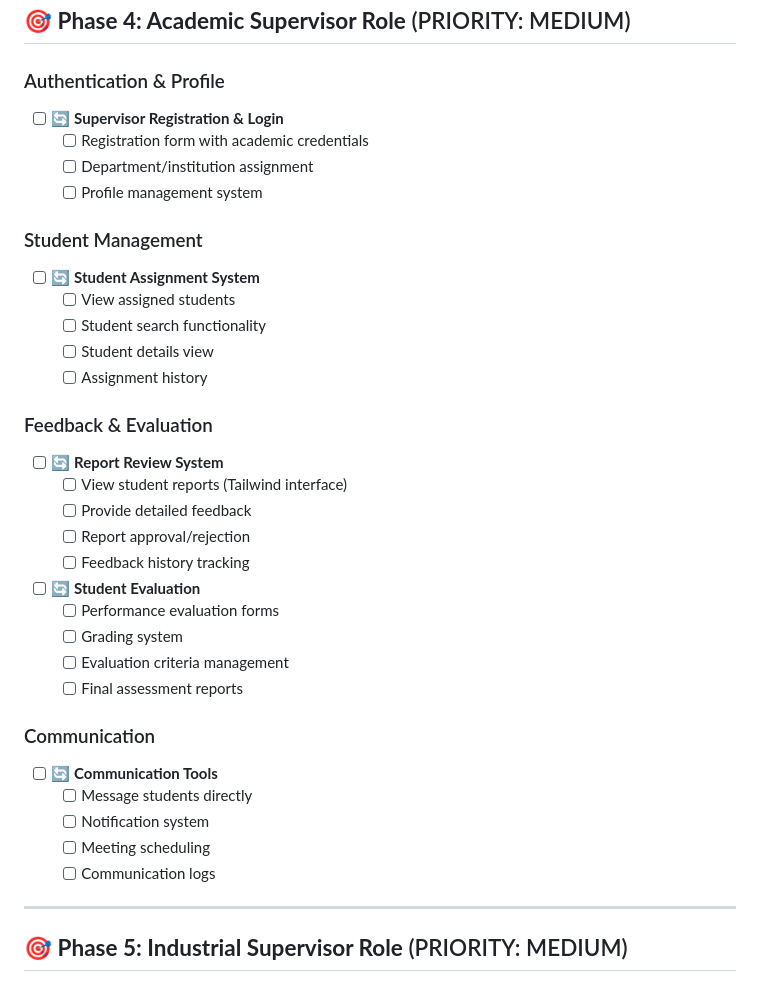
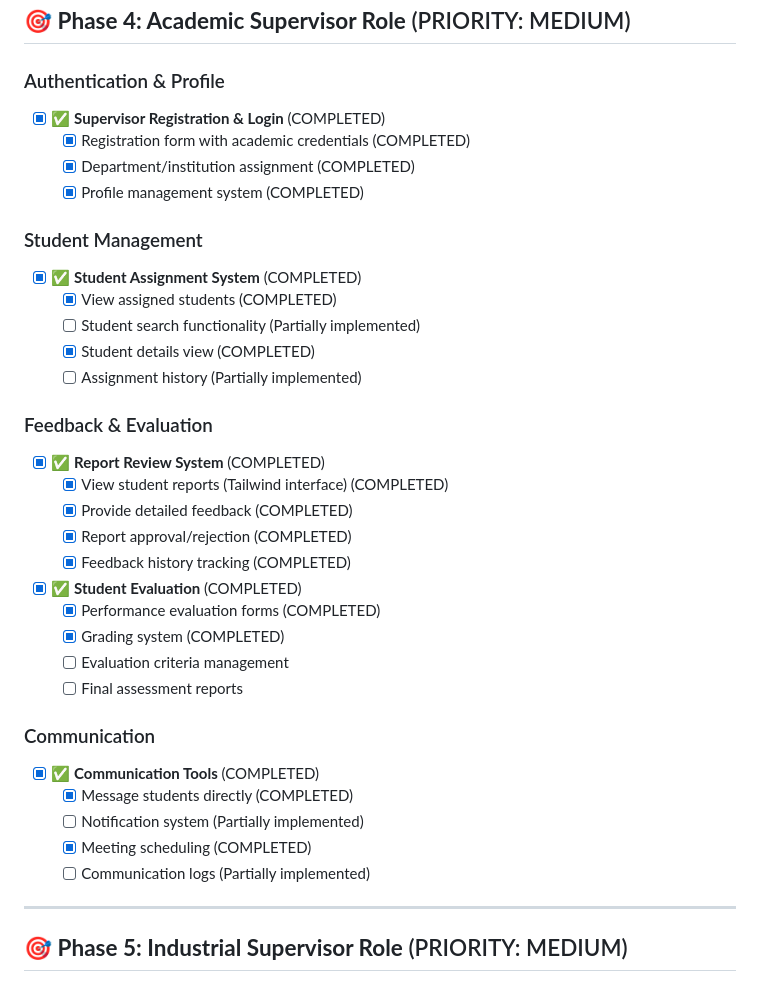
Before and after one commit to dawillygene/ipt-system, a Markdown page: Head/checklist.md, the part around the change. Drawn GitHub-style.

Commit message:
checklist

```diff
--- a/Head/checklist.md
+++ b/Head/checklist.md
@@ -68,37 +68,37 @@ This checklist tracks the complete re-implementation of the IPT System with Tail
 ## 🎯 **Phase 4: Academic Supervisor Role** (PRIORITY: MEDIUM)
 
 ### Authentication & Profile
-- [ ] 🔄 **Supervisor Registration & Login**
-  - [ ] Registration form with academic credentials
-  - [ ] Department/institution assignment
-  - [ ] Profile management system
+- [x] ✅ **Supervisor Registration & Login** (COMPLETED)
+  - [x] Registration form with academic credentials (COMPLETED)
+  - [x] Department/institution assignment (COMPLETED)
+  - [x] Profile management system (COMPLETED)
 
 ### Student Management
-- [ ] 🔄 **Student Assignment System**
-  - [ ] View assigned students
-  - [ ] Student search functionality
-  - [ ] Student details view
-  - [ ] Assignment history
+- [x] ✅ **Student Assignment System** (COMPLETED)
+  - [x] View assigned students (COMPLETED)
+  - [ ] Student search functionality (Partially implemented)
+  - [x] Student details view (COMPLETED)
+  - [ ] Assignment history (Partially implemented)
 
 ### Feedback & Evaluation
-- [ ] 🔄 **Report Review System**
-  - [ ] View student reports (Tailwind interface)
-  - [ ] Provide detailed feedback
-  - [ ] Report approval/rejection
-  - [ ] Feedback history tracking
+- [x] ✅ **Report Review System** (COMPLETED)
+  - [x] View student reports (Tailwind interface) (COMPLETED)
+  - [x] Provide detailed feedback (COMPLETED)
+  - [x] Report approval/rejection (COMPLETED)
+  - [x] Feedback history tracking (COMPLETED)
 
-- [ ] 🔄 **Student Evaluation**
-  - [ ] Performance evaluation forms
-  - [ ] Grading system
+- [x] ✅ **Student Evaluation** (COMPLETED)
+  - [x] Performance evaluation forms (COMPLETED)
+  - [x] Grading system (COMPLETED)
   - [ ] Evaluation criteria management
   - [ ] Final assessment reports
 
 ### Communication
-- [ ] 🔄 **Communication Tools**
-  - [ ] Message students directly
-  - [ ] Notification system
-  - [ ] Meeting scheduling
-  - [ ] Communication logs
+- [x] ✅ **Communication Tools** (COMPLETED)
+  - [x] Message students directly (COMPLETED)
+  - [ ] Notification system (Partially implemented)
+  - [x] Meeting scheduling (COMPLETED)
+  - [ ] Communication logs (Partially implemented)
 
 ---
 
```
